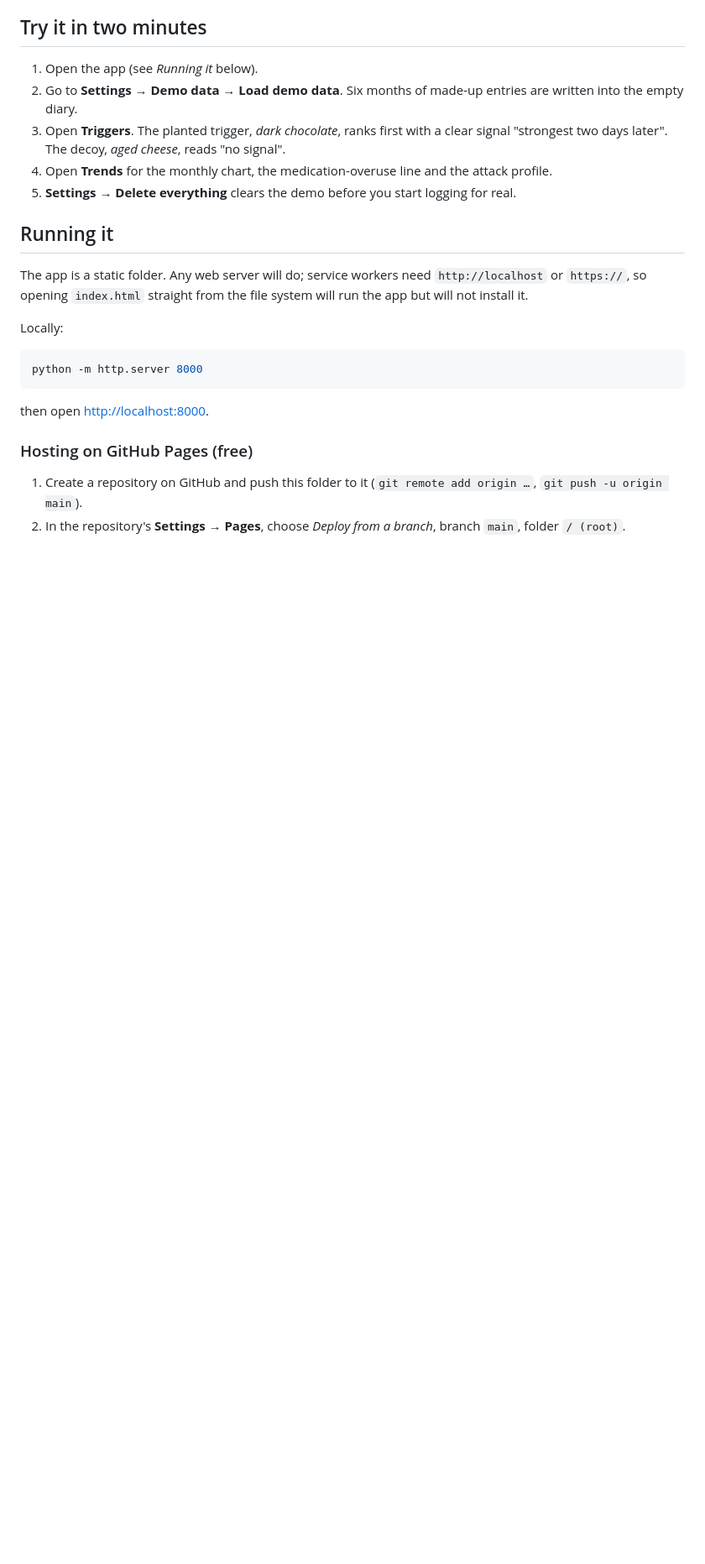
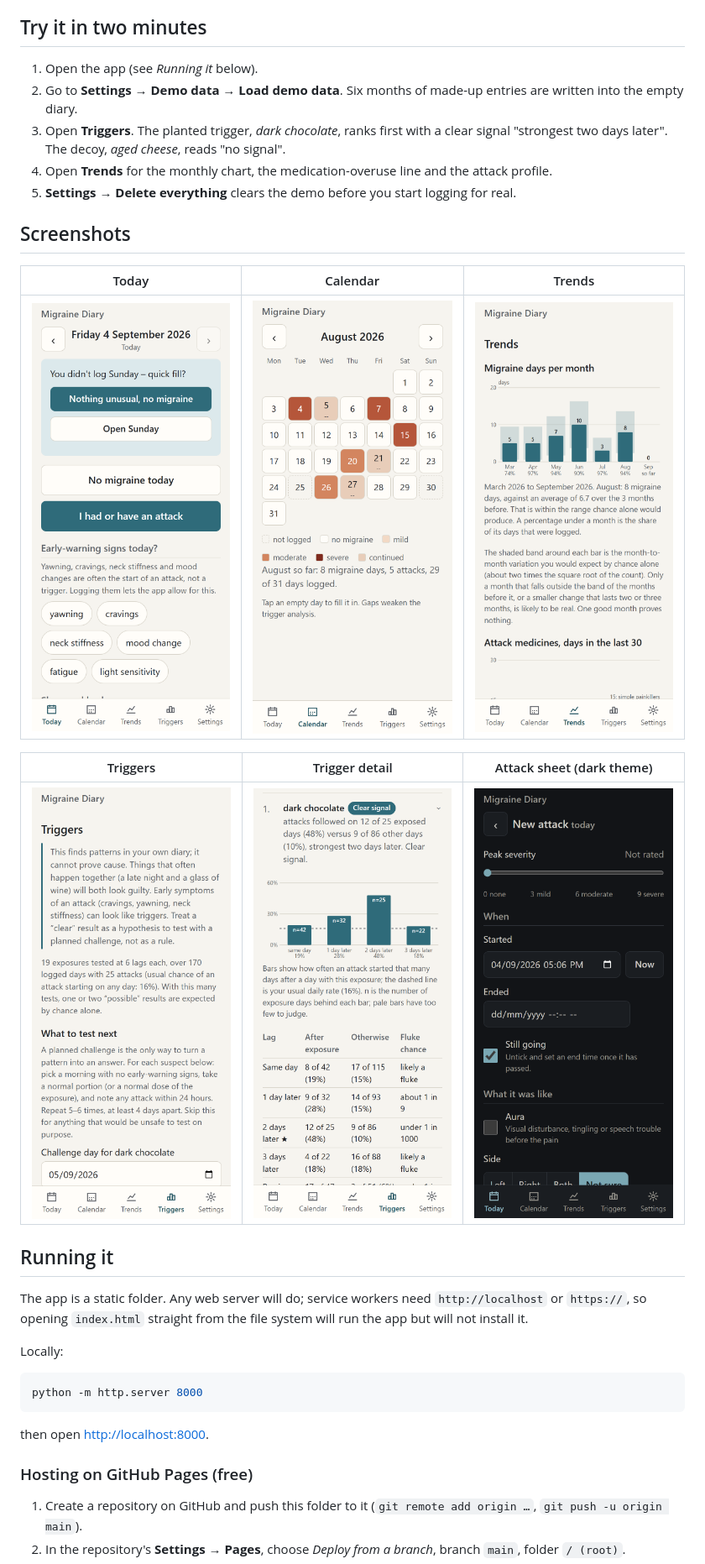
Before and after one commit to the1badger/MigraineDiary, a Markdown page: README.md, the part around the change. Shown at 84% size. Rendered like a GitHub page; pictures changed too: docs/attack-dark.png (added), docs/calendar.png (added), docs/today.png (added); blank space fills up the shorter version.

```diff
--- a/README.md
+++ b/README.md
@@ -14,6 +14,16 @@ A private, offline daily journal for people with migraine. Tick a few boxes once
 3. Open **Triggers**. The planted trigger, *dark chocolate*, ranks first with a clear signal "strongest two days later". The decoy, *aged cheese*, reads "no signal".
 4. Open **Trends** for the monthly chart, the medication-overuse line and the attack profile.
 5. **Settings → Delete everything** clears the demo before you start logging for real.
+
+## Screenshots
+
+| Today | Calendar | Trends |
+|---|---|---|
+| ![Today screen](docs/today.png) | ![Calendar heat-map](docs/calendar.png) | ![Trends](docs/trends.png) |
+
+| Triggers | Trigger detail | Attack sheet (dark theme) |
+|---|---|---|
+| ![Triggers](docs/triggers.png) | ![Trigger detail with lag chart](docs/triggers-detail.png) | ![Attack sheet in the dark theme](docs/attack-dark.png) |
 
 ## Running it
 
```
Also changed, not shown: 3 other files.
